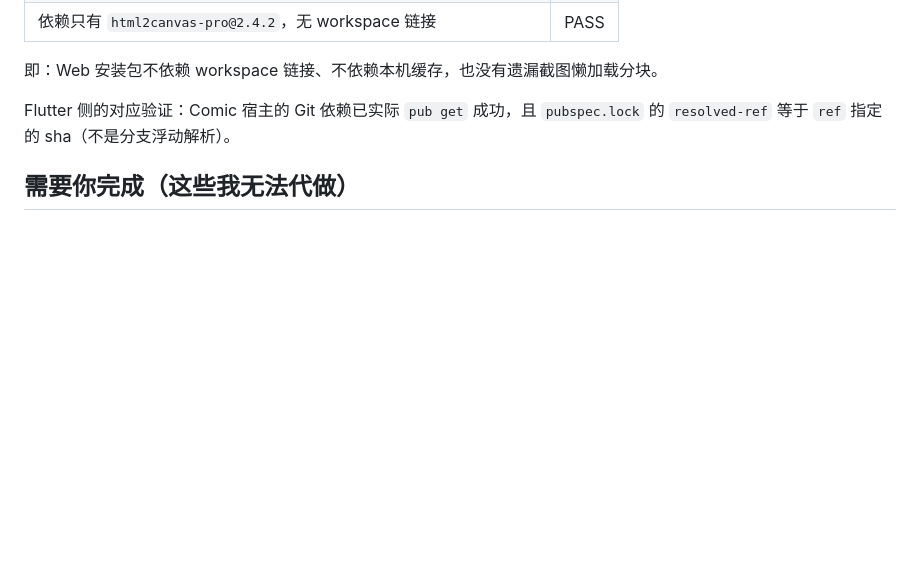
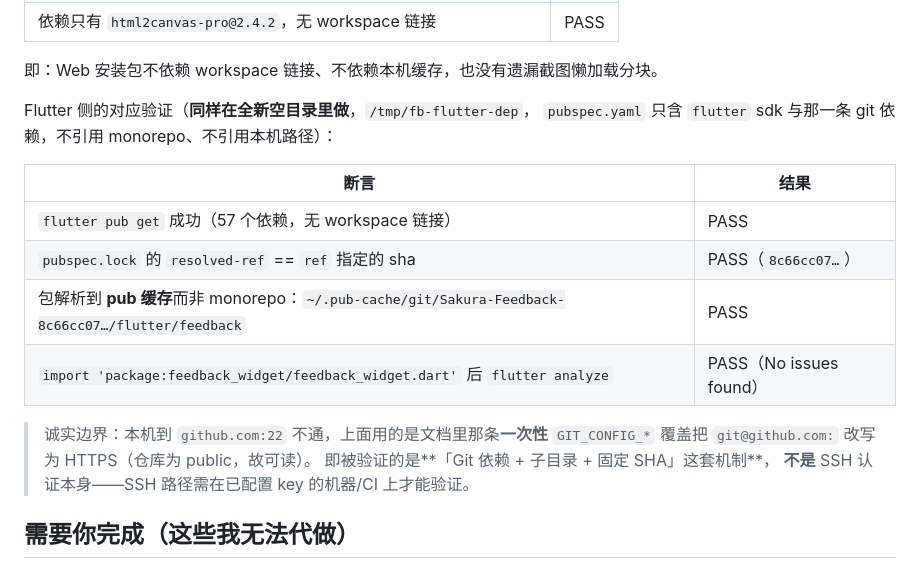
Before and after one commit to SakuraLoveSmile/Sakura-Feedback, a Markdown page: docs/closeout.md, the part around the change. GitHub-like rendering; blank space fills up the shorter version.

Commit message:
docs(closeout): 全新空目录验证 Flutter Git 依赖（子目录 + 固定 SHA）
/tmp/fb-flutter-dep 只写 flutter sdk + 一条 git 依赖（path: flutter/feedback、ref 固定）：
pub get 成功（57 依赖）、lock 的 resolved-ref == ref、包解析到 ~/.pub-cache/git/... 而非 monorepo、
import 后 analyze 无问题。并写明边界：本机 22 不通，用的是文档里的一次性 HTTPS 覆盖，
被验证的是依赖机制而非 SSH 认证本身。

```diff
--- a/docs/closeout.md
+++ b/docs/closeout.md
@@ -320,8 +320,20 @@ pnpm=11.23.0
 
 即：Web 安装包不依赖 workspace 链接、不依赖本机缓存，也没有遗漏截图懒加载分块。
 
-Flutter 侧的对应验证：Comic 宿主的 Git 依赖已实际 `pub get` 成功，且 `pubspec.lock` 的
-`resolved-ref` 等于 `ref` 指定的 sha（不是分支浮动解析）。
+Flutter 侧的对应验证（**同样在全新空目录里做**，`/tmp/fb-flutter-dep`，
+`pubspec.yaml` 只含 `flutter` sdk 与那一条 git 依赖，不引用 monorepo、不引用本机路径）：
+
+| 断言 | 结果 |
+|---|---|
+| `flutter pub get` 成功（57 个依赖，无 workspace 链接） | PASS |
+| `pubspec.lock` 的 `resolved-ref` == `ref` 指定的 sha | PASS（`8c66cc07…`） |
+| 包解析到 **pub 缓存**而非 monorepo：`~/.pub-cache/git/Sakura-Feedback-8c66cc07…/flutter/feedback` | PASS |
+| `import 'package:feedback_widget/feedback_widget.dart'` 后 `flutter analyze` | PASS（No issues found） |
+
+> 诚实边界：本机到 `github.com:22` 不通，上面用的是文档里那条**一次性**
+> `GIT_CONFIG_*` 覆盖把 `git@github.com:` 改写为 HTTPS（仓库为 public，故可读）。
+> 即被验证的是**「Git 依赖 + 子目录 + 固定 SHA」这套机制**，
+> **不是** SSH 认证本身——SSH 路径需在已配置 key 的机器/CI 上才能验证。
 
 ## 需要你完成（这些我无法代做）
 
```
